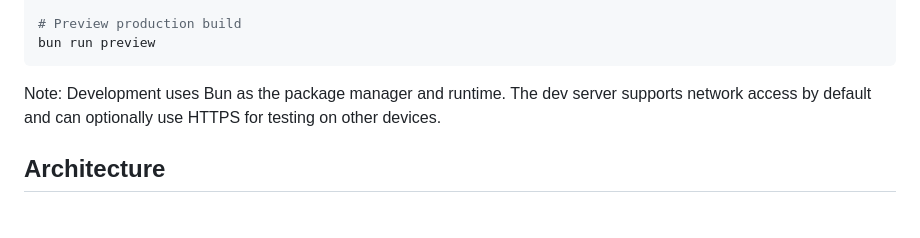
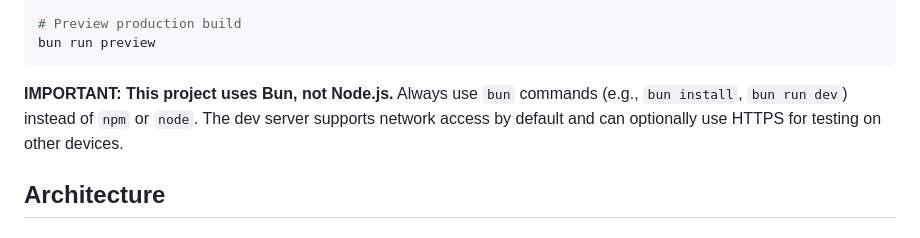
Before and after one commit to vinc3m1/kludgeknight, a Markdown page: CLAUDE.md, the part around the change. GitHub-like rendering.

Commit message:
Emphasize Bun usage in CLAUDE.md
Make it explicit that this project uses Bun instead of Node.js/npm to ensure proper tooling is used.

🤖 Generated with [Claude Code](https://claude.com/claude-code)

Co-Authored-By: Claude <noreply@anthropic.com>

````diff
--- a/CLAUDE.md
+++ b/CLAUDE.md
@@ -27,7 +27,7 @@ bun run build
 bun run preview
 ```
 
-Note: Development uses Bun as the package manager and runtime. The dev server supports network access by default and can optionally use HTTPS for testing on other devices.
+**IMPORTANT: This project uses Bun, not Node.js.** Always use `bun` commands (e.g., `bun install`, `bun run dev`) instead of `npm` or `node`. The dev server supports network access by default and can optionally use HTTPS for testing on other devices.
 
 ## Architecture
 
````
